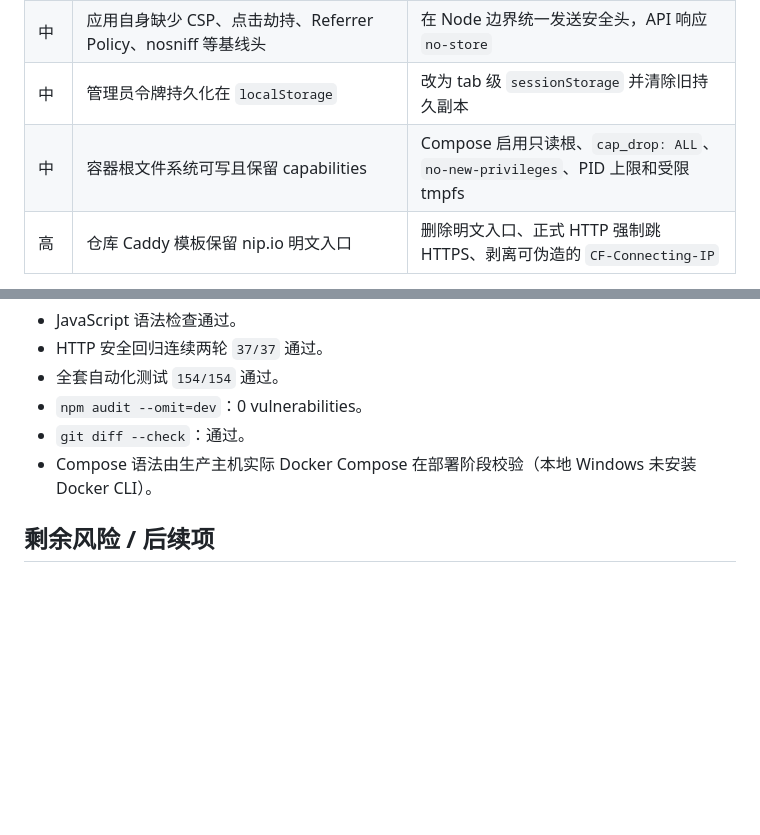
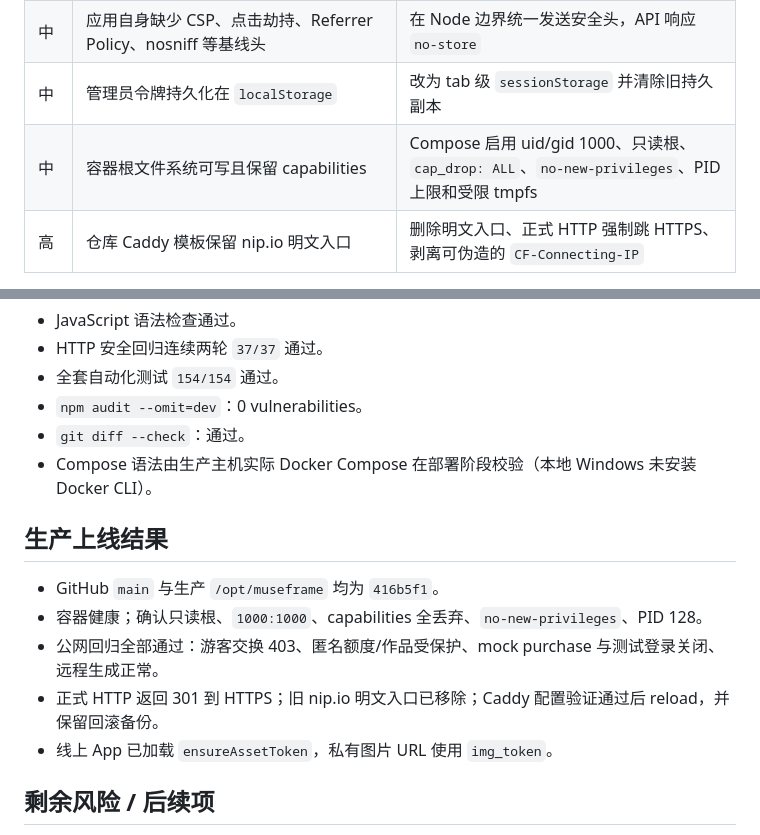
Before and after one commit to zhousodo/MuseFrame, a Markdown page: AUDIT-2026-09-07.md, 2 parts joined by grey strips. GitHub-like rendering; blank space fills up the shorter version.

Commit message:
docs: record production security rollout

```diff
--- a/AUDIT-2026-09-07.md
+++ b/AUDIT-2026-09-07.md
@@ -17,7 +17,7 @@
 | 中 | 邮箱、上传、项目、生成、购买及幂等键存在类型/长度空洞 | 增加统一字符串、整数、枚举、所有权和长度校验 |
 | 中 | 应用自身缺少 CSP、点击劫持、Referrer Policy、nosniff 等基线头 | 在 Node 边界统一发送安全头，API 响应 `no-store` |
 | 中 | 管理员令牌持久化在 `localStorage` | 改为 tab 级 `sessionStorage` 并清除旧持久副本 |
-| 中 | 容器根文件系统可写且保留 capabilities | Compose 启用只读根、`cap_drop: ALL`、`no-new-privileges`、PID 上限和受限 tmpfs |
+| 中 | 容器根文件系统可写且保留 capabilities | Compose 启用 uid/gid 1000、只读根、`cap_drop: ALL`、`no-new-privileges`、PID 上限和受限 tmpfs |
 | 高 | 仓库 Caddy 模板保留 nip.io 明文入口 | 删除明文入口、正式 HTTP 强制跳 HTTPS、剥离可伪造的 `CF-Connecting-IP` |
 
 此外，已完整排空的 413 请求不再强制关闭健康连接，消除了客户端连接池在大包拒绝后的稳定失败。
@@ -31,6 +31,14 @@
 - `git diff --check`：通过。
 - Compose 语法由生产主机实际 Docker Compose 在部署阶段校验（本地 Windows 未安装 Docker CLI）。
 
+## 生产上线结果
+
+- GitHub `main` 与生产 `/opt/museframe` 均为 `416b5f1`。
+- 容器健康；确认只读根、`1000:1000`、capabilities 全丢弃、`no-new-privileges`、PID 128。
+- 公网回归全部通过：游客交换 403、匿名额度/作品受保护、mock purchase 与测试登录关闭、远程生成正常。
+- 正式 HTTP 返回 301 到 HTTPS；旧 nip.io 明文入口已移除；Caddy 配置验证通过后 reload，并保留回滚备份。
+- 线上 App 已加载 `ensureAssetToken`，私有图片 URL 使用 `img_token`。
+
 ## 剩余风险 / 后续项
 
 - 为兼容已安装的旧客户端，服务端资产接口仍暂时接受“仅限该路由”的会话查询参数；当前网页和新版客户端已迁移到短期图片令牌。应在旧客户端覆盖率允许后删除兼容入口。
```
